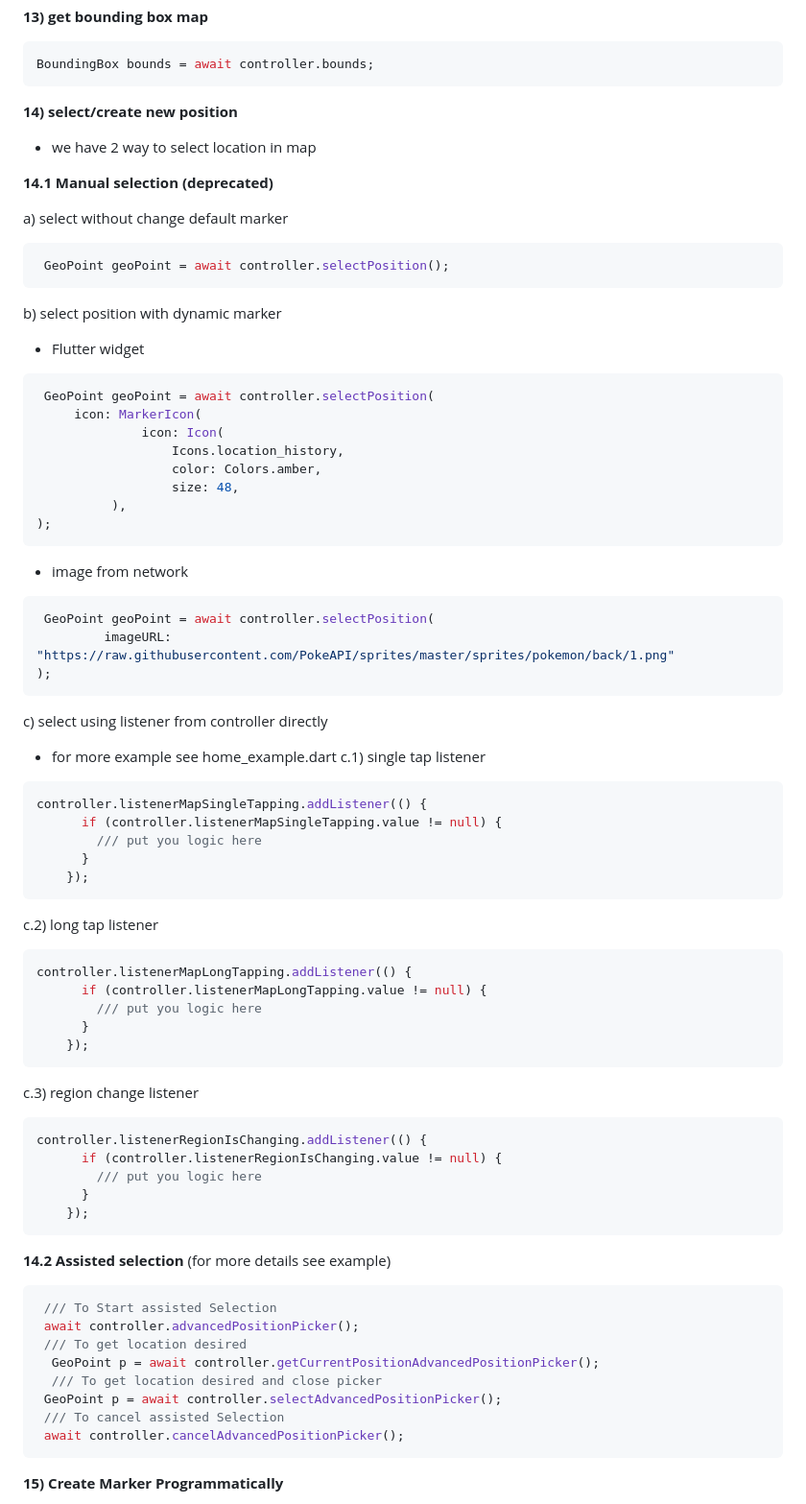
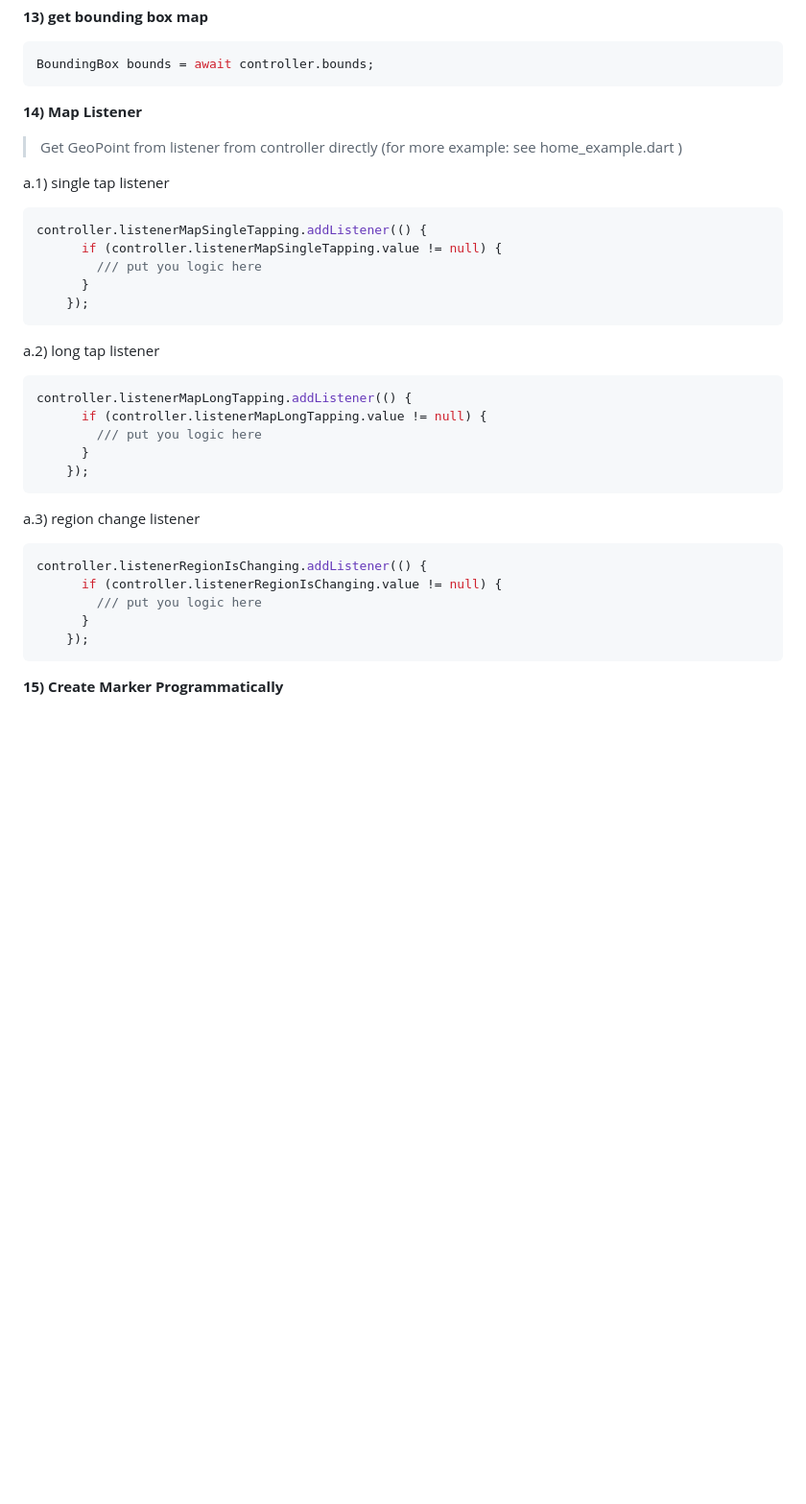
Before and after one commit to liodali/osm_flutter, a Markdown page: README.md, the part around one of its changes. Shown at 96% size. Drawn GitHub-style; blank space fills up the shorter version.

````diff
--- a/README.md
+++ b/README.md
@@ -361,38 +361,12 @@ List<GeoPoint> geoPoints = await controller.geopoints;
 BoundingBox bounds = await controller.bounds;
 ```
 
-<b> 14) select/create new position </b>
+<b> 14) Map Listener  </b>
 
-* we have 2 way to select location in map
+> Get GeoPoint from  listener from controller directly
+ (for more example: see home_example.dart )
 
-<b>14.1 Manual selection (deprecated) </b>
-
-a) select without change default marker
-```dart
- GeoPoint geoPoint = await controller.selectPosition();
-```
-b) select position with dynamic marker
- * Flutter widget
-```dart
- GeoPoint geoPoint = await controller.selectPosition(
-     icon: MarkerIcon(
-              icon: Icon(
-                  Icons.location_history,
-                  color: Colors.amber,
-                  size: 48,
-          ),
-);
-```
- * image from network
- ```dart
-  GeoPoint geoPoint = await controller.selectPosition(
-          imageURL: "https://raw.githubusercontent.com/PokeAPI/sprites/master/sprites/pokemon/back/1.png"
-);
- ```
-
-c) select using listener from controller directly
-* for more example  see  home_example.dart
-c.1) single tap listener
+a.1) single tap listener
 ```dart
 controller.listenerMapSingleTapping.addListener(() {
       if (controller.listenerMapSingleTapping.value != null) {
@@ -400,7 +374,7 @@ controller.listenerMapSingleTapping.addListener(() {
       }
     });
 ```
-c.2) long tap listener
+a.2) long tap listener
 ```dart
 controller.listenerMapLongTapping.addListener(() {
       if (controller.listenerMapLongTapping.value != null) {
@@ -408,7 +382,7 @@ controller.listenerMapLongTapping.addListener(() {
       }
     });
 ```
-c.3) region change listener
+a.3) region change listener
 ```dart
 controller.listenerRegionIsChanging.addListener(() {
       if (controller.listenerRegionIsChanging.value != null) {
@@ -416,19 +390,6 @@ controller.listenerRegionIsChanging.addListener(() {
       }
     });
 ```
-<b>14.2 Assisted selection </b> (for more details see example)
-
-```dart
- /// To Start assisted Selection
- await controller.advancedPositionPicker();
- /// To get location desired
-  GeoPoint p = await controller.getCurrentPositionAdvancedPositionPicker();
-  /// To get location desired and close picker
- GeoPoint p = await controller.selectAdvancedPositionPicker();
- /// To cancel assisted Selection
- await controller.cancelAdvancedPositionPicker();
-```
-
 <b>15) Create Marker Programmatically </b>
 
 > you can change marker icon by using attribute `markerIcon`
````
Also changed, not shown: other parts of README.md (+13 -0 lines).
